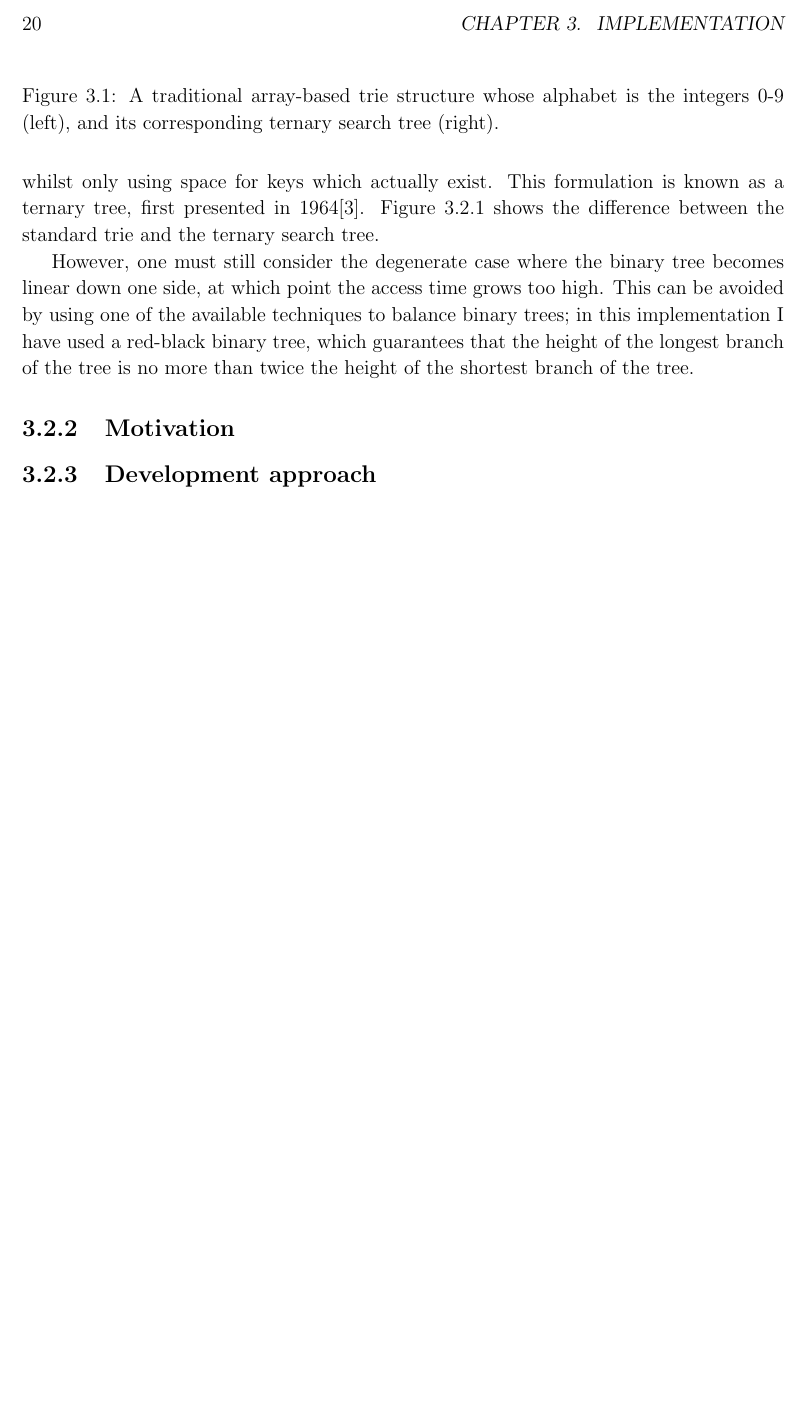
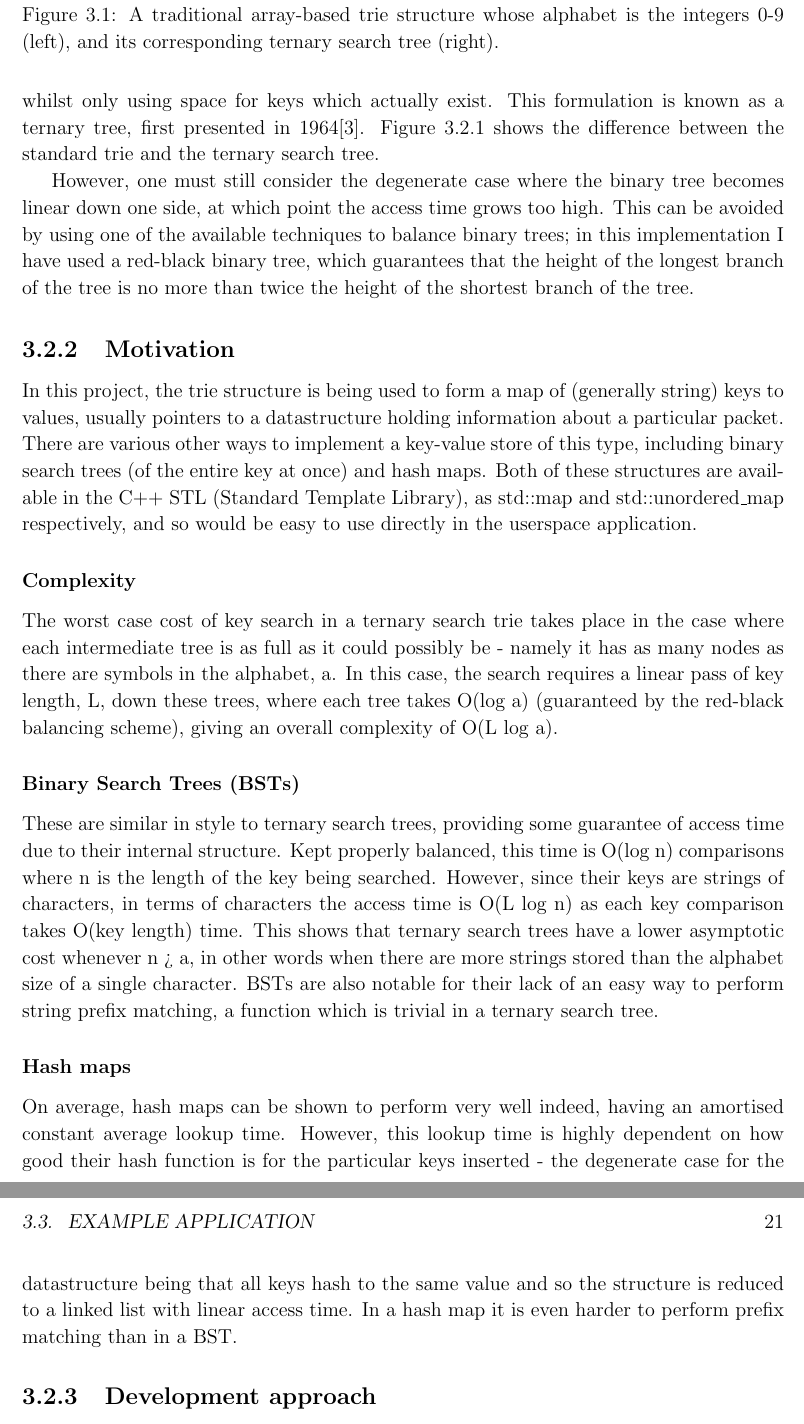
Before and after one commit to PML369/partii-proj-notes, a LaTeX thesis (dissertation/dissertation.tex): part of page 20 of 34 before the commit and two parts of pages 20 and 21 of 36 after it, the two joined at a grey line, cut at the place of the change, the shorter picture padded with empty space. Compiled offline with pdfLaTeX.

Commit message:
Write motivation section for TSTs

```diff
--- a/dissertation/dissertation.tex
+++ b/dissertation/dissertation.tex
@@ -251,6 +251,20 @@
 
 	\subsection{Motivation}
 
+	In this project, the trie structure is being used to form a map of (generally string) keys to values, usually pointers to a datastructure holding information about a particular packet. There are various other ways to implement a key-value store of this type, including binary search trees (of the entire key at once) and hash maps. Both of these structures are available in the C++ STL (Standard Template Library), as std::map and std::unordered\_map respectively, and so would be easy to use directly in the userspace application.
+
+	\subsubsection{Complexity}
+
+	The worst case cost of key search in a ternary search trie takes place in the case where each intermediate tree is as full as it could possibly be - namely it has as many nodes as there are symbols in the alphabet, a. In this case, the search requires a linear pass of key length, L, down these trees, where each tree takes O(log a) (guaranteed by the red-black balancing scheme), giving an overall complexity of O(L log a).
+
+	\subsubsection{Binary Search Trees (BSTs)}
+
+	These are similar in style to ternary search trees, providing some guarantee of access time due to their internal structure. Kept properly balanced, this time is O(log n) comparisons where n is the length of the key being searched. However, since their keys are strings of characters, in terms of characters the access time is O(L log n) as each key comparison takes O(key length) time. This shows that ternary search trees have a lower asymptotic cost whenever n > a, in other words when there are more strings stored than the alphabet size of a single character. BSTs are also notable for their lack of an easy way to perform string prefix matching, a function which is trivial in a ternary search tree.
+
+	\subsubsection{Hash maps}
+
+	On average, hash maps can be shown to perform very well indeed, having an amortised constant average lookup time. However, this lookup time is highly dependent on how good their hash function is for the particular keys inserted - the degenerate case for the datastructure being that all keys hash to the same value and so the structure is reduced to a linked list with linear access time. In a hash map it is even harder to perform prefix matching than in a BST.
+
 	\subsection{Development approach}
 
 	\section{Example application}
```
Also changed, not shown: dissertation/dissertation.pdf.
